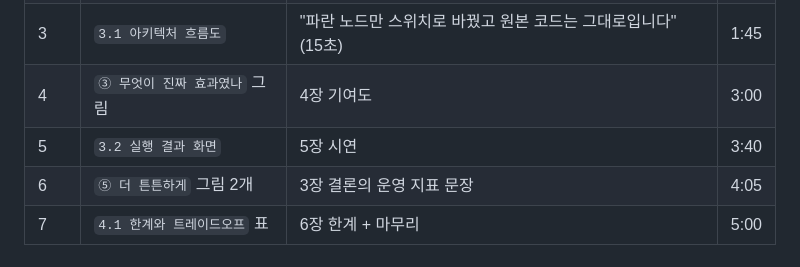
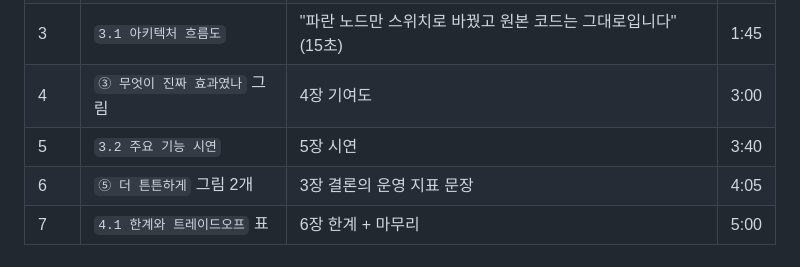
Before and after one commit to jang961111-hash/incident-agent-ablation, a Markdown page: docs/발표_대본.md, the part around the change. Rendered like a GitHub page.

Commit message:
docs: 발표 대본 B안 찾을 글자를 README 새 제목에 맞춤
Co-Authored-By: Claude Opus 5.5 <noreply@anthropic.com>

```diff
--- a/docs/발표_대본.md
+++ b/docs/발표_대본.md
@@ -60,7 +60,7 @@
 | 2 | `1.2 기존 시스템의 문제점` 표 | 2장 문제 | 1:30 |
 | 3 | `3.1 아키텍처 흐름도` | "파란 노드만 스위치로 바꿨고 원본 코드는 그대로입니다" (15초) | 1:45 |
 | 4 | `③ 무엇이 진짜 효과였나` 그림 | 4장 기여도 | 3:00 |
-| 5 | `3.2 실행 결과 화면` | 5장 시연 | 3:40 |
+| 5 | `3.2 주요 기능 시연` | 5장 시연 | 3:40 |
 | 6 | `⑤ 더 튼튼하게` 그림 2개 | 3장 결론의 운영 지표 문장 | 4:05 |
 | 7 | `4.1 한계와 트레이드오프` 표 | 6장 한계 + 마무리 | 5:00 |
 
```
